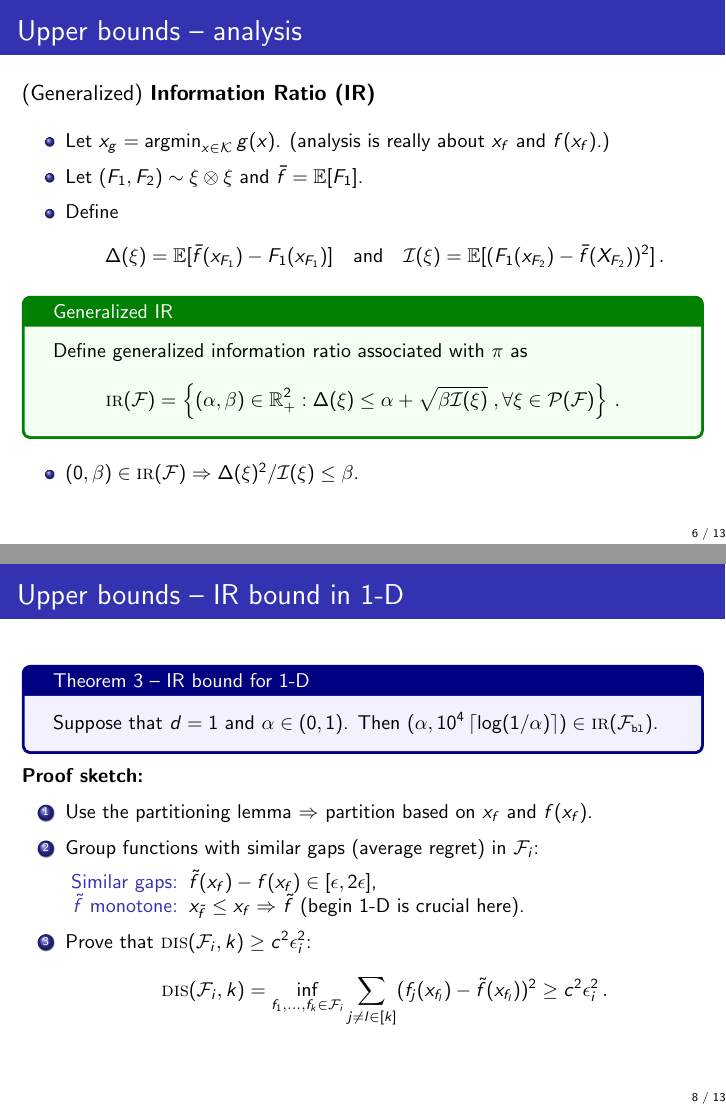
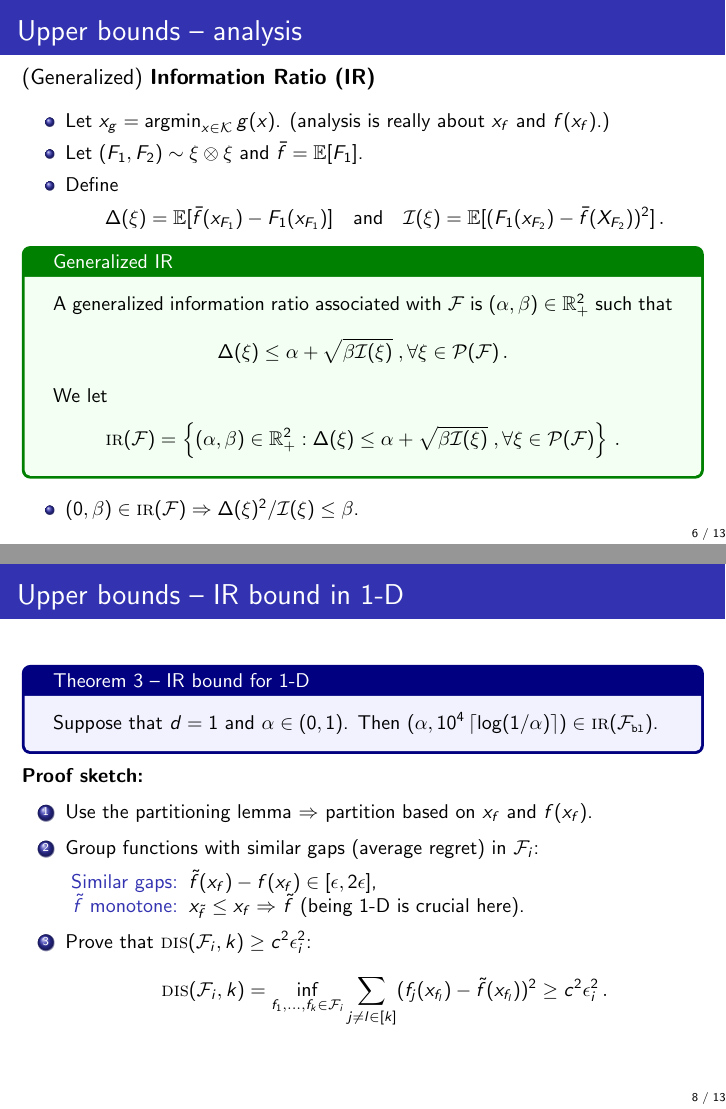
Before and after one commit to sarb9/coltslides, LaTeX slides (main.tex): pages 10 and 16 of 28, joined at a grey line. Compiled offline with pdfLaTeX.

Commit message:
typo fixed

```diff
--- a/main.tex
+++ b/main.tex
@@ -192,7 +192,11 @@
               \end{align*}
     \end{itemize}
     \begin{tcolorbox}[title=Generalized IR ,colback=green!5!white,colframe=green!50!black]
-        Define generalized information ratio associated with $\pi$ as
+        A generalized information ratio associated with $\cF$ is $(\alpha, \beta) \in \R_+^2$ such that
+        \[
+        \Delta(\xi) \leq \alpha + \sqrt{\beta \cI(\xi)}  \;,\forall \xi\in \cP(\cF)\,.
+        \]
+        We let
         \[
             \IR(\cF) = \left\{(\alpha, \beta) \in \R_+^2 : \Delta(\xi) \leq \alpha + \sqrt{\beta \cI(\xi)}  \;,\forall \xi\in \cP(\cF) \right\} \,.
         \]
@@ -264,7 +268,7 @@
               \begin{enumerate}
                   \leftskip=4em % Add right padding of 2em
                   \item[Similar gaps:] $\tilde{f}(x_f) - f(x_f) \in [\epsilon, 2\epsilon]$,
-                  \item[$\tilde{f}$ monotone:] $x_{\tilde{f}} \leq x_f \Rightarrow $ $\tilde{f}$ (begin 1-D is crucial here).
+                  \item[$\tilde{f}$ monotone:] $x_{\tilde{f}} \leq x_f \Rightarrow $ $\tilde{f}$ (being 1-D is crucial here).
               \end{enumerate}
         \item Prove that $\dis(\cF_i, k) \geq c^2\epsilon_i^2$:
               \[
```
Also changed, not shown: main.pdf (deleted).
